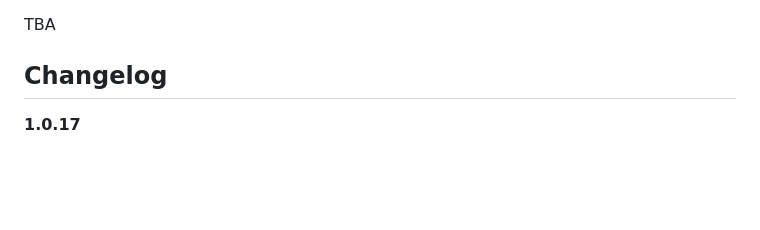
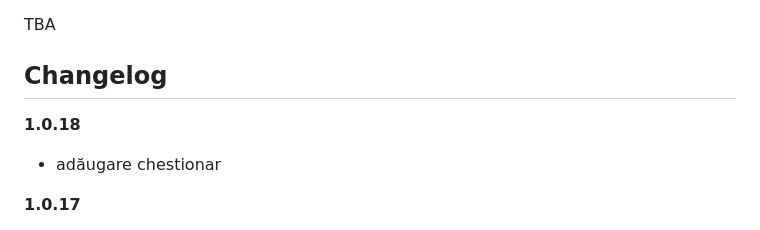
Before and after one commit to Klipperboi/hoarda-de-aur, a Markdown page: README.md, the part around the change. Rendered like a GitHub page; blank space fills up the shorter version.

```diff
--- a/README.md
+++ b/README.md
@@ -15,6 +15,9 @@ Testați direct accesând linkul sau scanând codul QR de mai jos:
 TBA
 
 ## Changelog
+
+**1.0.18**
+- adăugare chestionar
 
 **1.0.17**
 - suport multi-lingvistic
```
